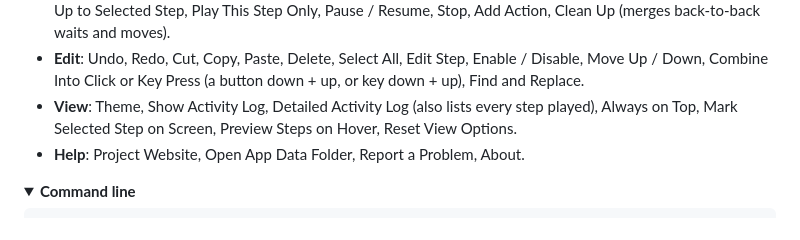
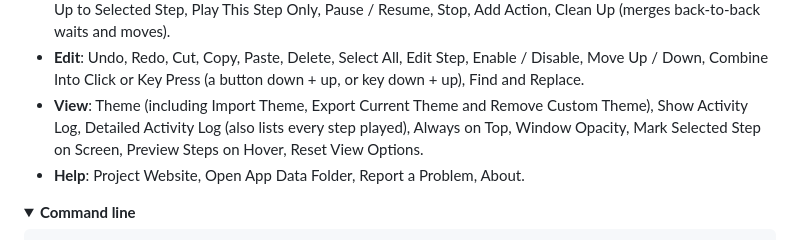
Before and after one commit to cincottash/MacroRecorder, a Markdown page: README.md, the part around one of its changes. Rendered like a GitHub page; folded sections open.

```diff
--- a/README.md
+++ b/README.md
@@ -200,7 +258,7 @@ played.
   waits and moves).
 - **Edit**: Undo, Redo, Cut, Copy, Paste, Delete, Select All, Edit Step, Enable / Disable, Move Up / Down,
   Combine Into Click or Key Press (a button down + up, or key down + up), Find and Replace.
-- **View**: Theme, Show Activity Log, Detailed Activity Log (also lists every step played), Always on Top, Mark
+- **View**: Theme (including Import Theme, Export Current Theme and Remove Custom Theme), Show Activity Log, Detailed Activity Log (also lists every step played), Always on Top, Window Opacity, Mark
   Selected Step on Screen, Preview Steps on Hover, Reset View Options.
 - **Help**: Project Website, Open App Data Folder, Report a Problem, About.
 
```
Also changed, not shown: other parts of README.md (+58 -0 lines), .github/readme/menu-opacity.png (added), .github/readme/menu-theme-custom.png (added), .github/readme/menu-theme-dark.png, 12 other files.
